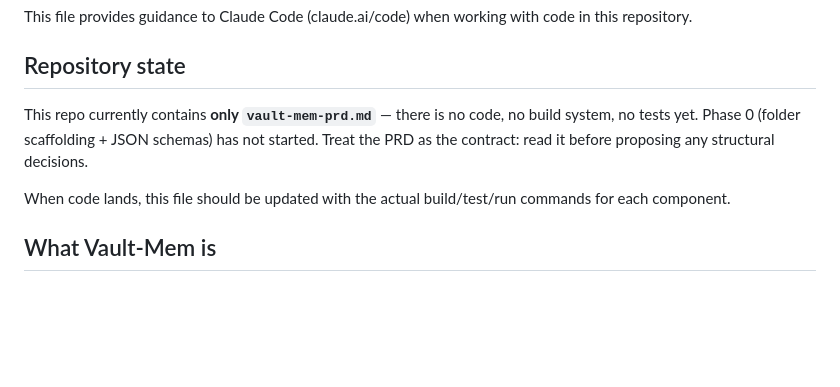
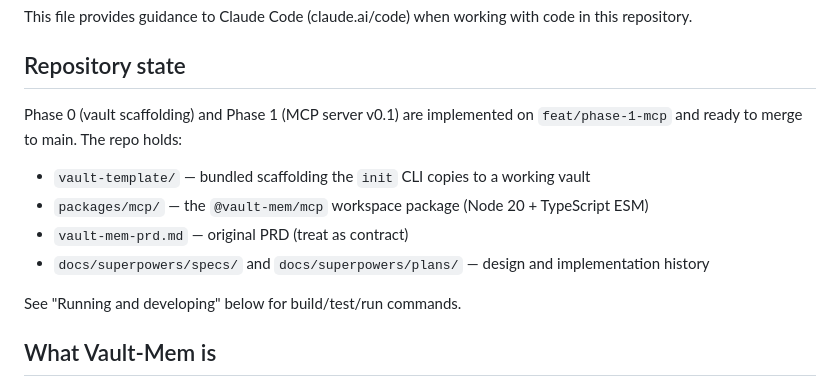
Before and after one commit to frozo-ai/frozo-vault-mem, a Markdown page: CLAUDE.md, the part around the change. GitHub-like rendering; blank space fills up the shorter version.

Commit message:
docs: update CLAUDE.md repository state to reflect Phase 1 completion

```diff
--- a/CLAUDE.md
+++ b/CLAUDE.md
@@ -4,9 +4,14 @@ This file provides guidance to Claude Code (claude.ai/code) when working with co
 
 ## Repository state
 
-This repo currently contains **only `vault-mem-prd.md`** — there is no code, no build system, no tests yet. Phase 0 (folder scaffolding + JSON schemas) has not started. Treat the PRD as the contract: read it before proposing any structural decisions.
+Phase 0 (vault scaffolding) and Phase 1 (MCP server v0.1) are implemented on `feat/phase-1-mcp` and ready to merge to main. The repo holds:
 
-When code lands, this file should be updated with the actual build/test/run commands for each component.
+- `vault-template/` — bundled scaffolding the `init` CLI copies to a working vault
+- `packages/mcp/` — the `@vault-mem/mcp` workspace package (Node 20 + TypeScript ESM)
+- `vault-mem-prd.md` — original PRD (treat as contract)
+- `docs/superpowers/specs/` and `docs/superpowers/plans/` — design and implementation history
+
+See "Running and developing" below for build/test/run commands.
 
 ## What Vault-Mem is
 
```
